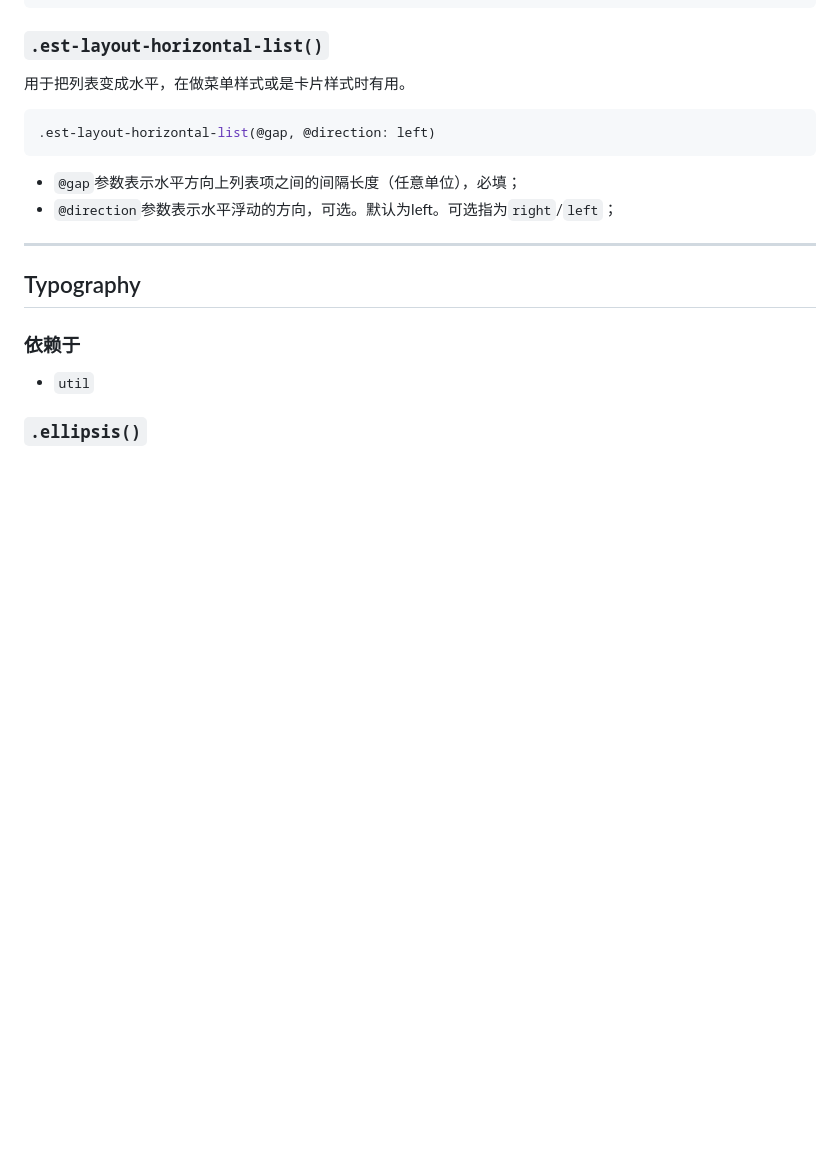
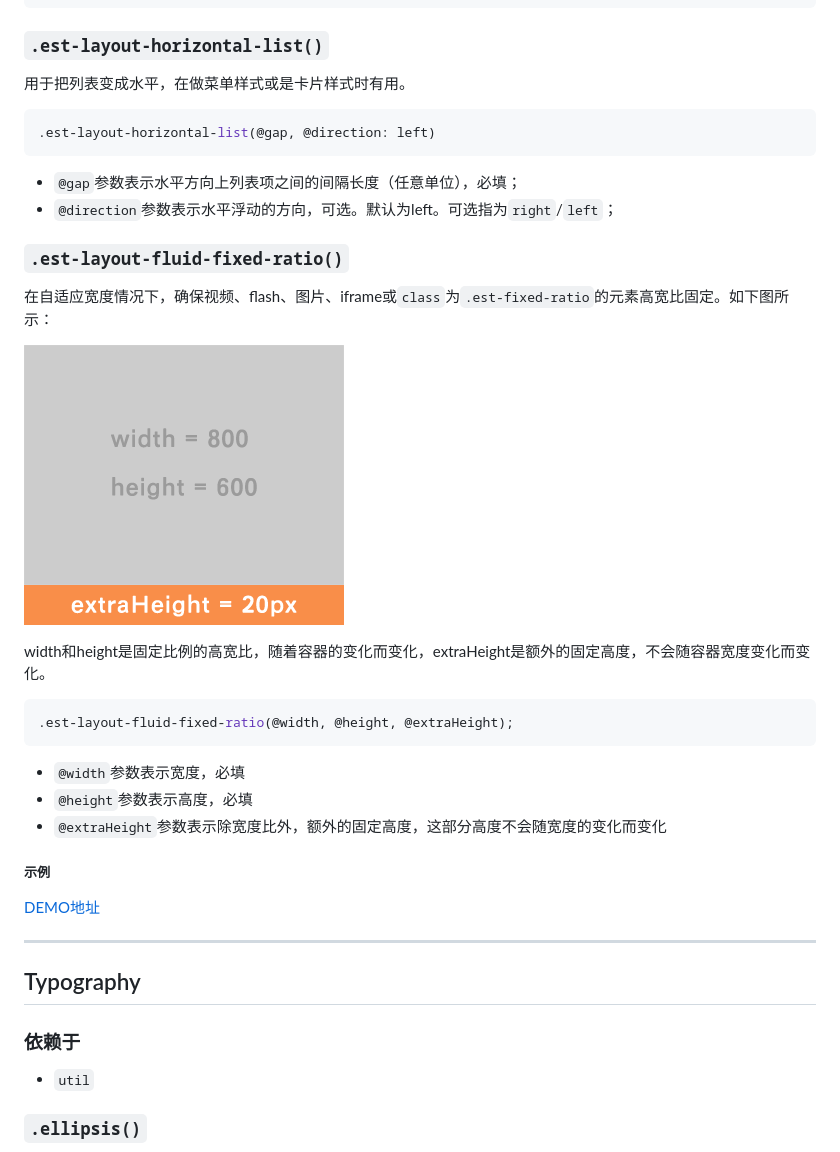
Before and after one commit to ecomfe/est, a Markdown page: doc/api.md, the part around the change. GitHub-like rendering; pictures changed too: doc/fluid-fixed-ratio.png (added); blank space fills up the shorter version.

Commit message:
更新fluid-fixed-ratio的文档

````diff
--- a/doc/api.md
+++ b/doc/api.md
@@ -657,11 +657,33 @@ body {
 ### `.est-layout-horizontal-list()`
 
 用于把列表变成水平，在做菜单样式或是卡片样式时有用。
+
 ```less
 .est-layout-horizontal-list(@gap, @direction: left)
 ```
+
 * `@gap`参数表示水平方向上列表项之间的间隔长度（任意单位），必填；
 * `@direction`参数表示水平浮动的方向，可选。默认为left。可选指为`right`/`left`；
+
+
+### `.est-layout-fluid-fixed-ratio()`
+
+在自适应宽度情况下，确保视频、flash、图片、iframe或`class`为`.est-fixed-ratio`的元素高宽比固定。如下图所示：
+
+![image](./fluid-fixed-ratio.png)
+
+width和height是固定比例的高宽比，随着容器的变化而变化，extraHeight是额外的固定高度，不会随容器宽度变化而变化。
+
+```less
+.est-layout-fluid-fixed-ratio(@width, @height, @extraHeight);
+```
+
+* `@width`参数表示宽度，必填
+* `@height`参数表示高度，必填
+* `@extraHeight`参数表示除宽度比外，额外的固定高度，这部分高度不会随宽度的变化而变化
+
+##### 示例
+[DEMO地址](http://cdpn.io/khIqH)
 
 ***
 
````
Also changed, not shown: 1 other file.
